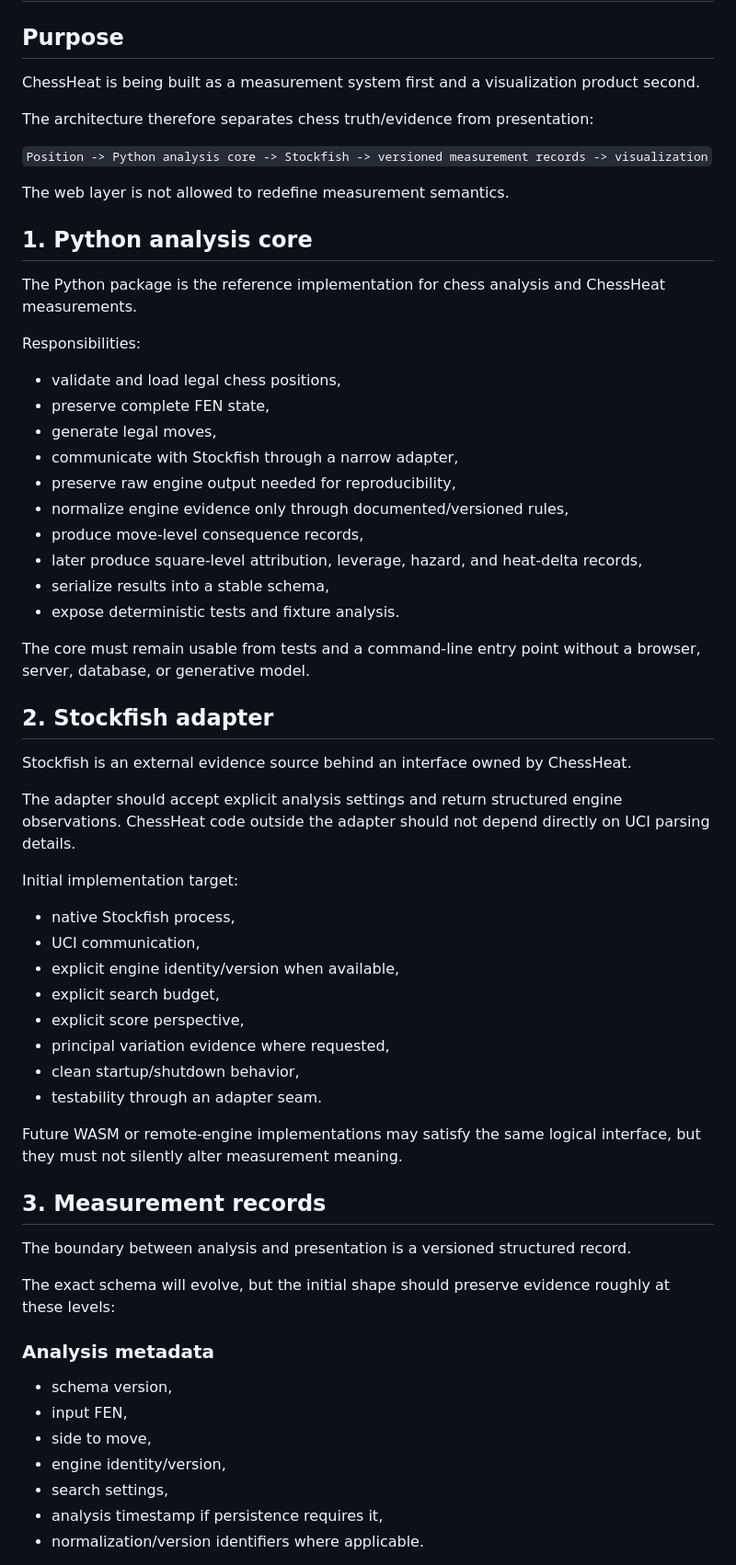
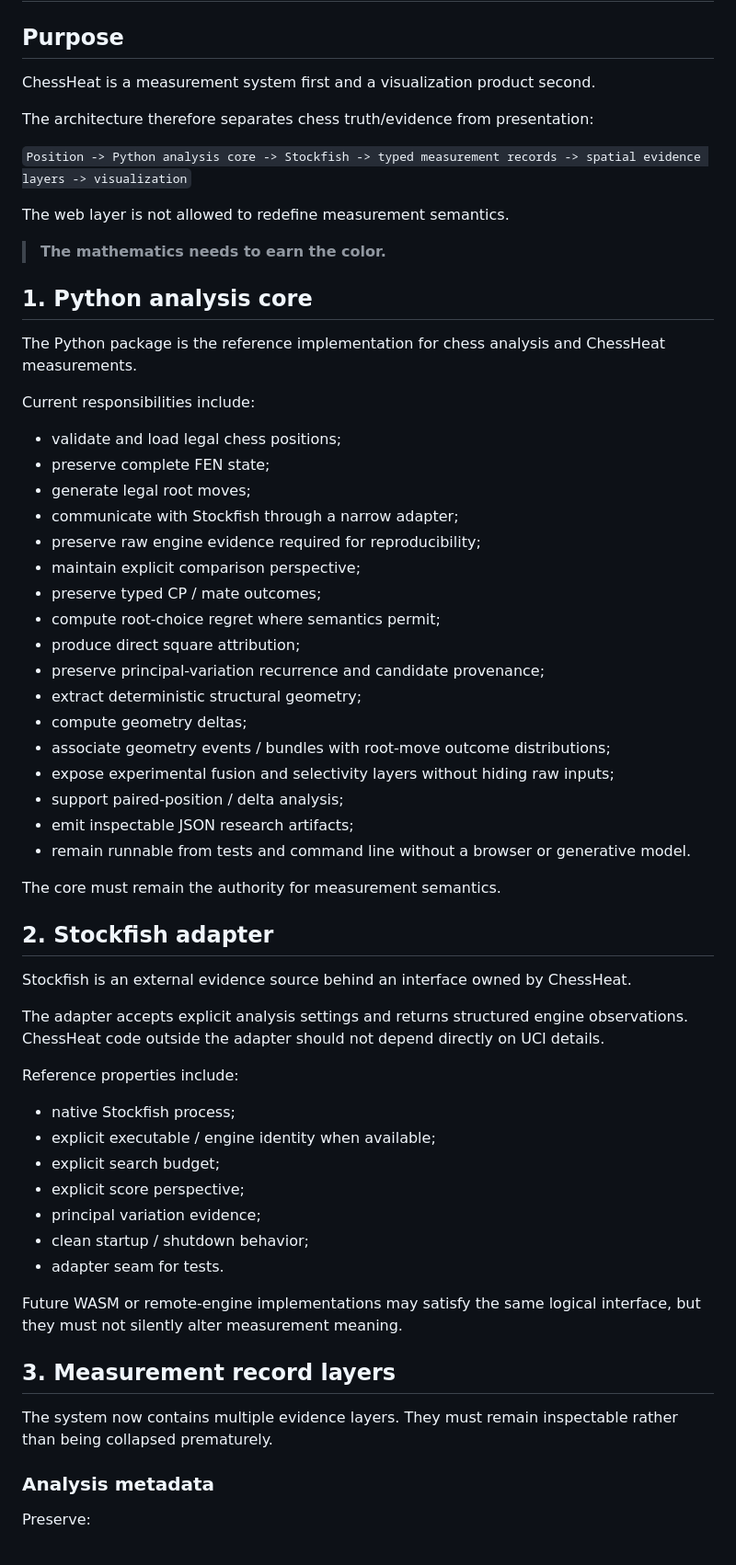
Before and after one commit to JosephJMWalker-MBA/Chess-Board-Heat-Map-Instruct, a Markdown page: docs/ARCHITECTURE.md, the part around one of its changes. Shown at 92% size. Drawn GitHub-style.

```diff
--- a/docs/ARCHITECTURE.md
+++ b/docs/ARCHITECTURE.md
@@ -2,65 +2,65 @@
 
 ## Purpose
 
-ChessHeat is being built as a measurement system first and a visualization product second.
+ChessHeat is a measurement system first and a visualization product second.
 
 The architecture therefore separates chess truth/evidence from presentation:
 
-`Position -> Python analysis core -> Stockfish -> versioned measurement records -> visualization`
+`Position -> Python analysis core -> Stockfish -> typed measurement records -> spatial evidence layers -> visualization`
 
 The web layer is not allowed to redefine measurement semantics.
+
+> **The mathematics needs to earn the color.**
 
 ## 1. Python analysis core
 
 The Python package is the reference implementation for chess analysis and ChessHeat measurements.
 
-Responsibilities:
+Current responsibilities include:
 
-- validate and load legal chess positions,
-- preserve complete FEN state,
-- generate legal moves,
-- communicate with Stockfish through a narrow adapter,
-- preserve raw engine output needed for reproducibility,
-- normalize engine evidence only through documented/versioned rules,
-- produce move-level consequence records,
-- later produce square-level attribution, leverage, hazard, and heat-delta records,
-- serialize results into a stable schema,
-- expose deterministic tests and fixture analysis.
+- validate and load legal chess positions;
+- preserve complete FEN state;
+- generate legal root moves;
+- communicate with Stockfish through a narrow adapter;
+- preserve raw engine evidence required for reproducibility;
+- maintain explicit comparison perspective;
+- preserve typed CP / mate outcomes;
+- compute root-choice regret where semantics permit;
+- produce direct square attribution;
+- preserve principal-variation recurrence and candidate provenance;
+- extract deterministic structural geometry;
+- compute geometry deltas;
+- associate geometry events / bundles with root-move outcome distributions;
+- expose experimental fusion and selectivity layers without hiding raw inputs;
+- support paired-position / delta analysis;
+- emit inspectable JSON research artifacts;
+- remain runnable from tests and command line without a browser or generative model.
 
-The core must remain usable from tests and a command-line entry point without a browser, server, database, or generative model.
+The core must remain the authority for measurement semantics.
 
 ## 2. Stockfish adapter
 
 Stockfish is an external evidence source behind an interface owned by ChessHeat.
 
-The adapter should accept explicit analysis settings and return structured engine observations. ChessHeat code outside the adapter should not depend directly on UCI parsing details.
+The adapter accepts explicit analysis settings and returns structured engine observations. ChessHeat code outside the adapter should not depend directly on UCI details.
 
-Initial implementation target:
+Reference properties include:
 
-- native Stockfish process,
-- UCI communication,
-- explicit engine identity/version when available,
-- explicit search budget,
-- explicit score perspective,
-- principal variation evidence where requested,
-- clean startup/shutdown behavior,
-- testability through an adapter seam.
+- native Stockfish process;
+- explicit executable / engine identity when available;
+- explicit search budget;
+- explicit score perspective;
+- principal variation evidence;
+- clean startup / shutdown behavior;
+- adapter seam for tests.
 
 Future WASM or remote-engine implementations may satisfy the same logical interface, but they must not silently alter measurement meaning.
 
-## 3. Measurement records
+## 3. Measurement record layers
 
-The boundary between analysis and presentation is a versioned structured record.
-
-The exact schema will evolve, but the initial shape should preserve evidence roughly at these levels:
+The system now contains multiple evidence layers. They must remain inspectable rather than being collapsed prematurely.
 
 ### Analysis metadata
 
-- schema version,
-- input FEN,
-- side to move,
-- engine identity/version,
-- search settings,
-- analysis timestamp if persistence requires it,
-- normalization/version identifiers where applicable.
+Preserve:
 
```
Also changed, not shown: other parts of docs/ARCHITECTURE.md (+153 -64 lines).
